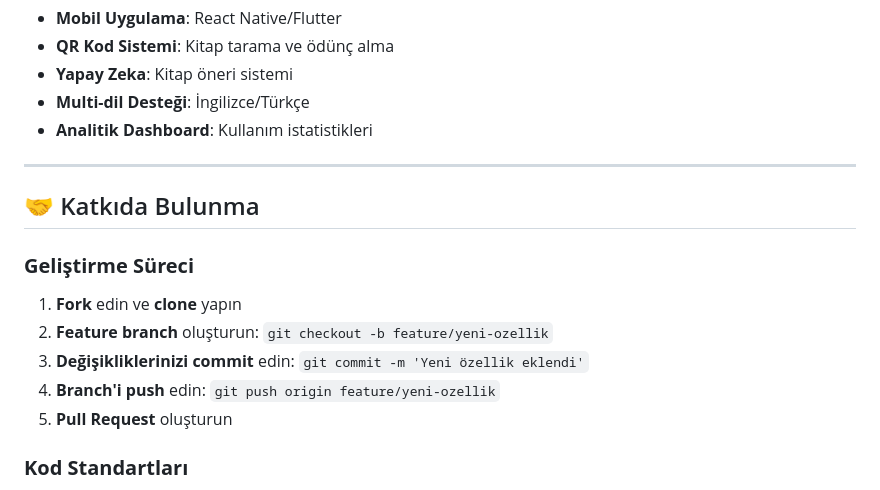
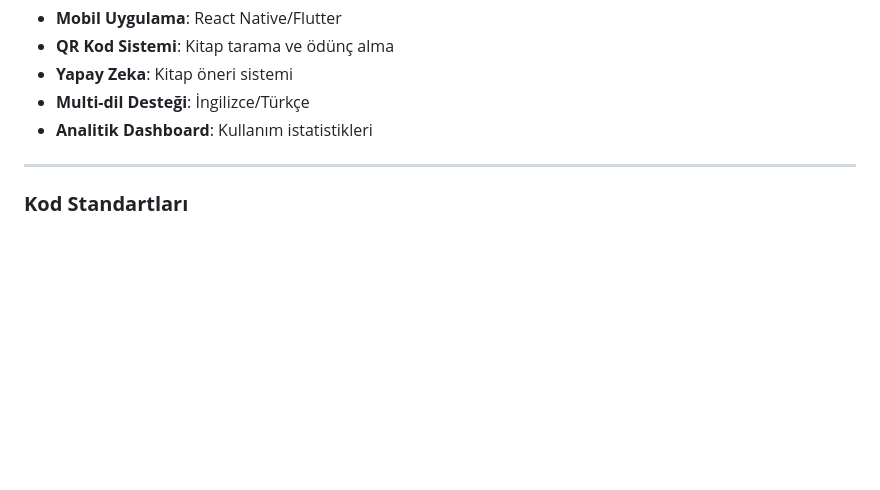
Before and after one commit to Tizhqy/kutuphane_proje, a Markdown page: README.md, the part around the change. Drawn GitHub-style; blank space fills up the shorter version.

Commit message:
V0.151R2

```diff
--- a/README.md
+++ b/README.md
@@ -148,15 +148,6 @@ php -S localhost:8000
 
 ---
 
-## 🤝 Katkıda Bulunma
-
-### **Geliştirme Süreci**
-1. **Fork** edin ve **clone** yapın
-2. **Feature branch** oluşturun: `git checkout -b feature/yeni-ozellik`
-3. **Değişikliklerinizi commit** edin: `git commit -m 'Yeni özellik eklendi'`
-4. **Branch'i push** edin: `git push origin feature/yeni-ozellik`
-5. **Pull Request** oluşturun
-
 ### **Kod Standartları**
 - **HTML**: Semantic yapı, accessibility
 - **CSS**: BEM metodolojisi, mobile-first
```
